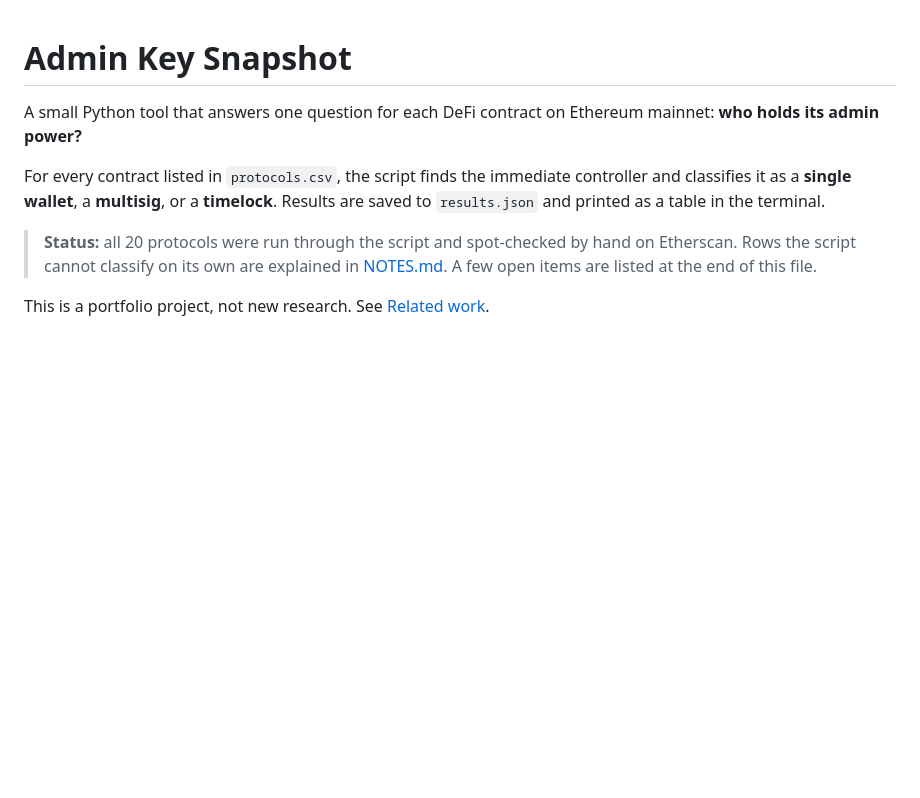
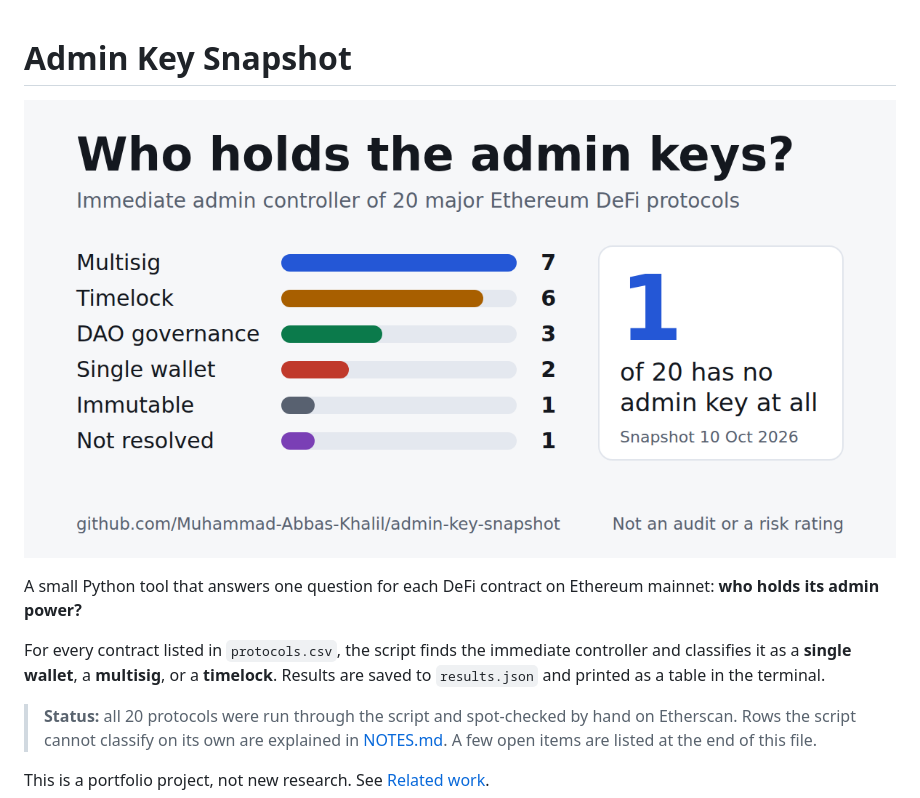
Before and after one commit to Muhammad-Abbas-Khalil/admin-key-snapshot, a Markdown page: README.md, the part around the change. Drawn GitHub-style; blank space fills up the shorter version.

Commit message:
Show summary image at top of README

```diff
--- a/README.md
+++ b/README.md
@@ -1,4 +1,6 @@
 # Admin Key Snapshot
+
+![Who holds the admin keys? 20 Ethereum DeFi protocols](og.png)
 
 A small Python tool that answers one question for each DeFi contract on Ethereum mainnet: **who holds its admin power?**
 
```
